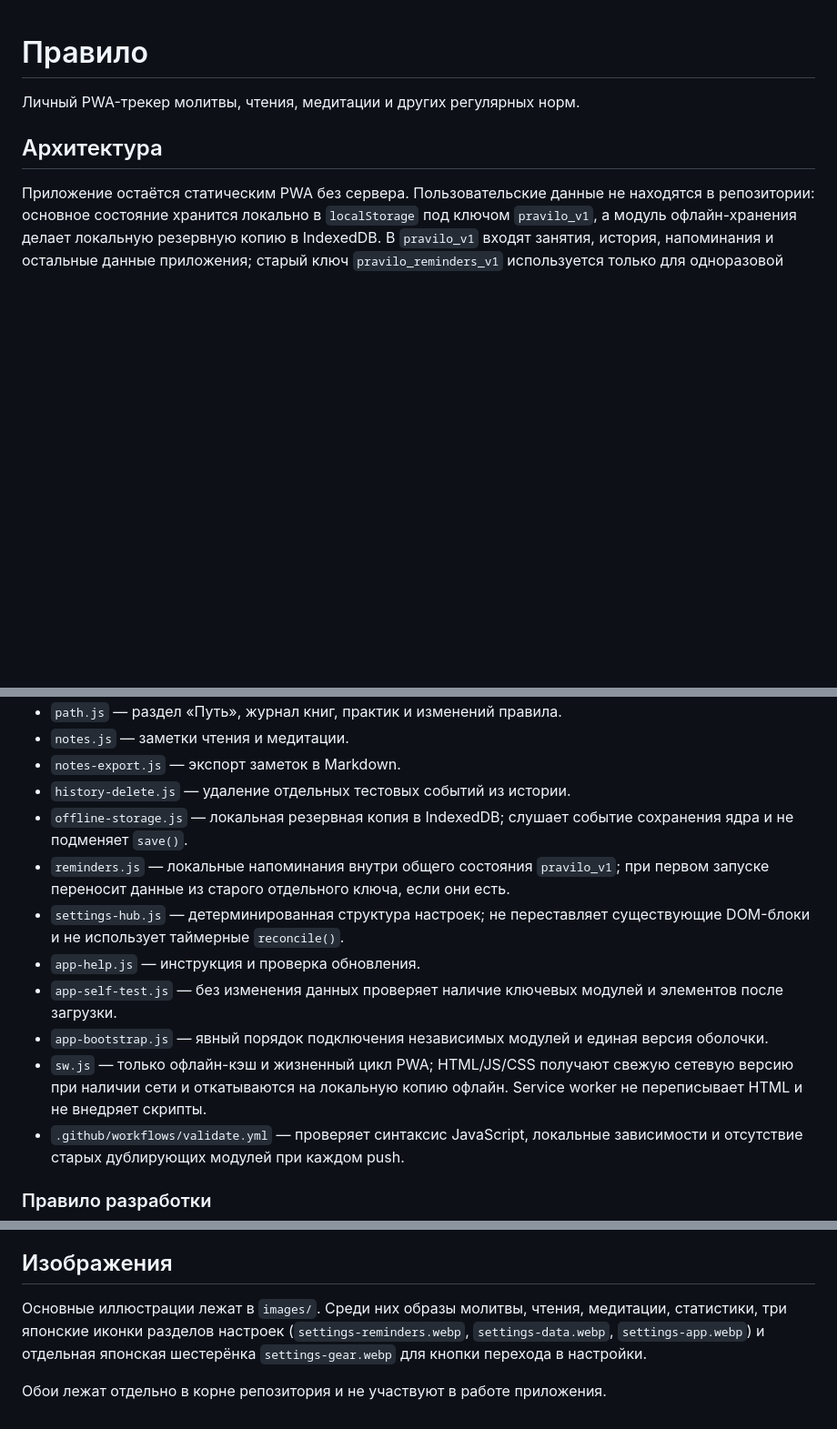
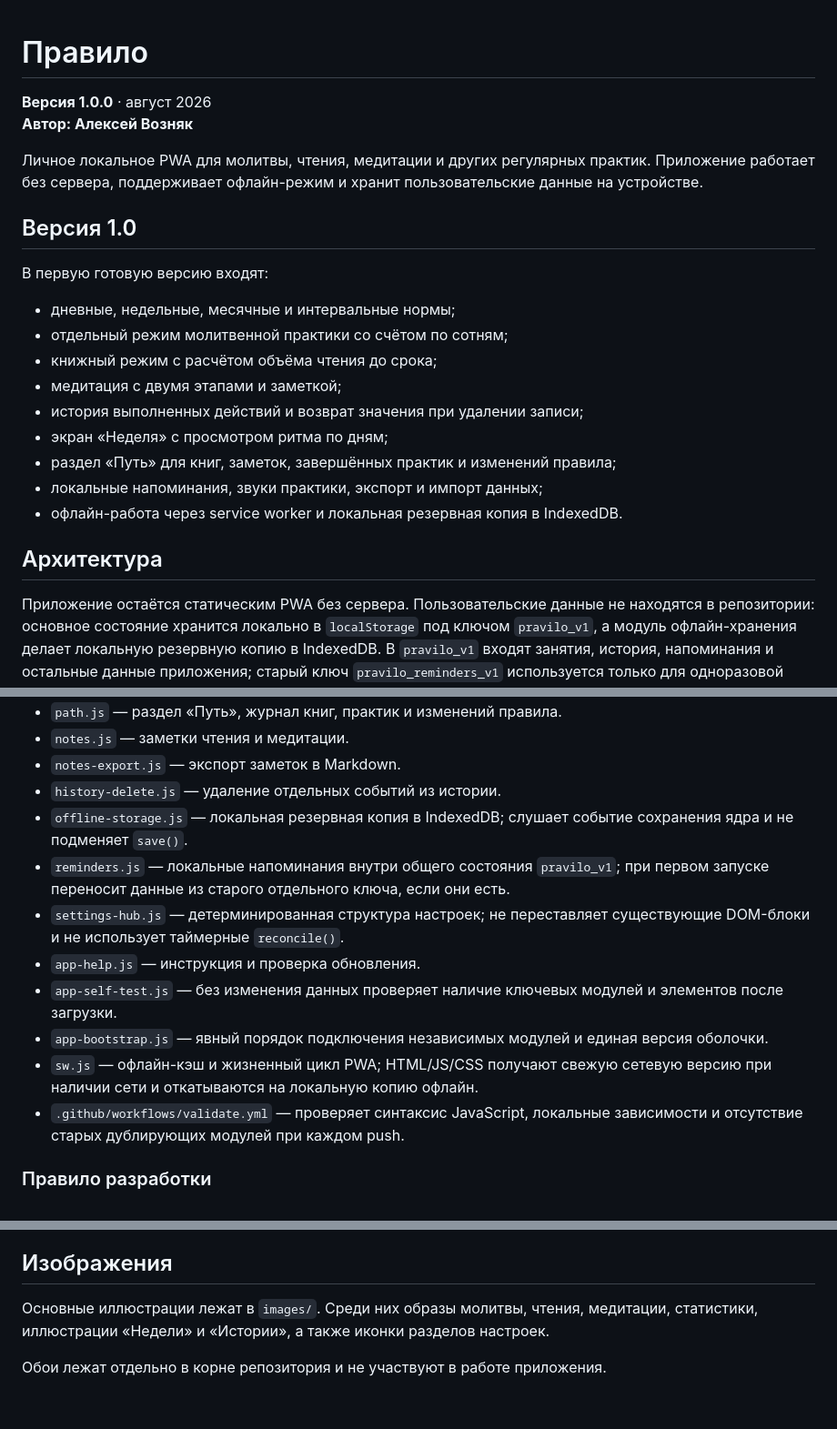
Before and after one commit to alexeyvozniak/moi-normy, a Markdown page: README.md, 3 parts joined by grey strips. Shown at 91% size. GitHub-like rendering; blank space fills up the shorter version.

Commit message:
Document Pravilo 1.0 release and authorship

```diff
--- a/README.md
+++ b/README.md
@@ -1,6 +1,23 @@
 # Правило
 
-Личный PWA-трекер молитвы, чтения, медитации и других регулярных норм.
+**Версия 1.0.0** · август 2026
+**Автор: Алексей Возняк**
+
+Личное локальное PWA для молитвы, чтения, медитации и других регулярных практик. Приложение работает без сервера, поддерживает офлайн-режим и хранит пользовательские данные на устройстве.
+
+## Версия 1.0
+
+В первую готовую версию входят:
+
+- дневные, недельные, месячные и интервальные нормы;
+- отдельный режим молитвенной практики со счётом по сотням;
+- книжный режим с расчётом объёма чтения до срока;
+- медитация с двумя этапами и заметкой;
+- история выполненных действий и возврат значения при удалении записи;
+- экран «Неделя» с просмотром ритма по дням;
+- раздел «Путь» для книг, заметок, завершённых практик и изменений правила;
+- локальные напоминания, звуки практики, экспорт и импорт данных;
+- офлайн-работа через service worker и локальная резервная копия в IndexedDB.
 
 ## Архитектура
 
@@ -26,14 +43,14 @@
 - `path.js` — раздел «Путь», журнал книг, практик и изменений правила.
 - `notes.js` — заметки чтения и медитации.
 - `notes-export.js` — экспорт заметок в Markdown.
-- `history-delete.js` — удаление отдельных тестовых событий из истории.
+- `history-delete.js` — удаление отдельных событий из истории.
 - `offline-storage.js` — локальная резервная копия в IndexedDB; слушает событие сохранения ядра и не подменяет `save()`.
 - `reminders.js` — локальные напоминания внутри общего состояния `pravilo_v1`; при первом запуске переносит данные из старого отдельного ключа, если они есть.
 - `settings-hub.js` — детерминированная структура настроек; не переставляет существующие DOM-блоки и не использует таймерные `reconcile()`.
 - `app-help.js` — инструкция и проверка обновления.
 - `app-self-test.js` — без изменения данных проверяет наличие ключевых модулей и элементов после загрузки.
 - `app-bootstrap.js` — явный порядок подключения независимых модулей и единая версия оболочки.
-- `sw.js` — только офлайн-кэш и жизненный цикл PWA; HTML/JS/CSS получают свежую сетевую версию при наличии сети и откатываются на локальную копию офлайн. Service worker не переписывает HTML и не внедряет скрипты.
+- `sw.js` — офлайн-кэш и жизненный цикл PWA; HTML/JS/CSS получают свежую сетевую версию при наличии сети и откатываются на локальную копию офлайн.
 - `.github/workflows/validate.yml` — проверяет синтаксис JavaScript, локальные зависимости и отсутствие старых дублирующих модулей при каждом push.
 
 ### Правило разработки
@@ -47,6 +64,6 @@
 
 ## Изображения
 
-Основные иллюстрации лежат в `images/`. Среди них образы молитвы, чтения, медитации, статистики, три японские иконки разделов настроек (`settings-reminders.webp`, `settings-data.webp`, `settings-app.webp`) и отдельная японская шестерёнка `settings-gear.webp` для кнопки перехода в настройки.
+Основные иллюстрации лежат в `images/`. Среди них образы молитвы, чтения, медитации, статистики, иллюстрации «Недели» и «Истории», а также иконки разделов настроек.
 
 Обои лежат отдельно в корне репозитория и не участвуют в работе приложения.
```
